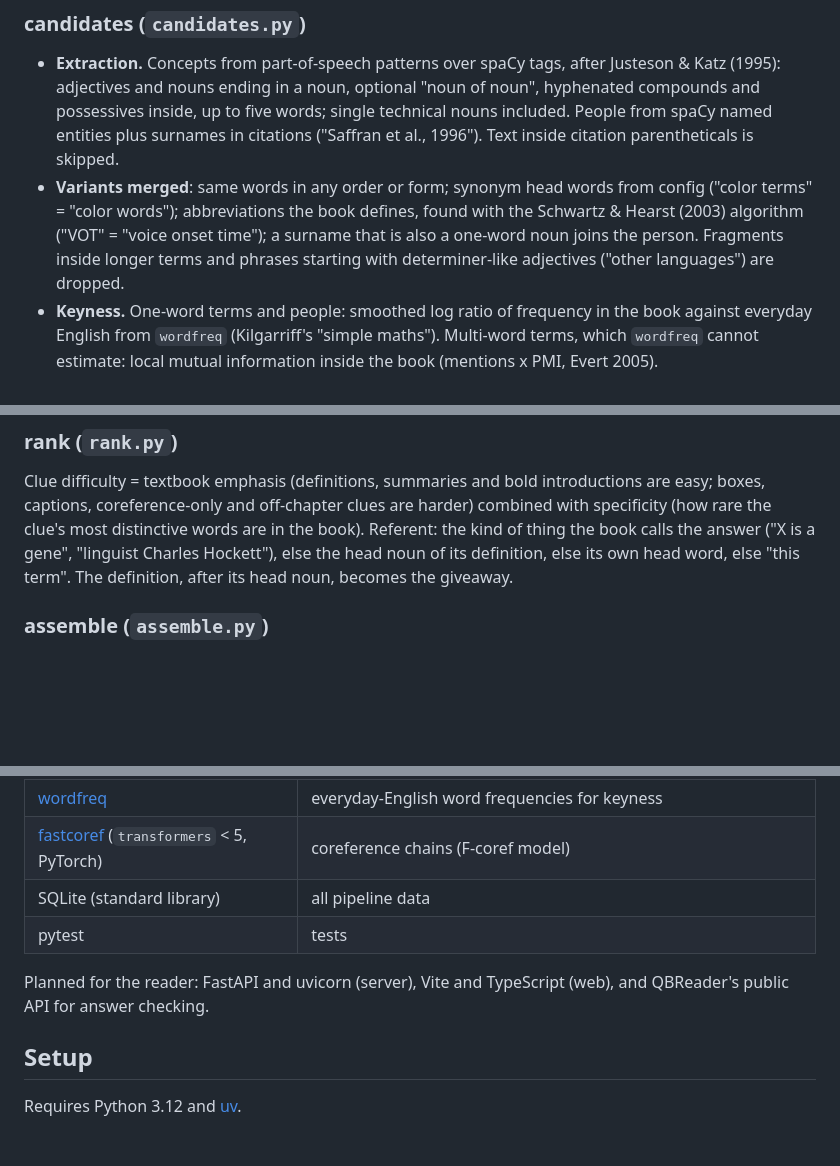
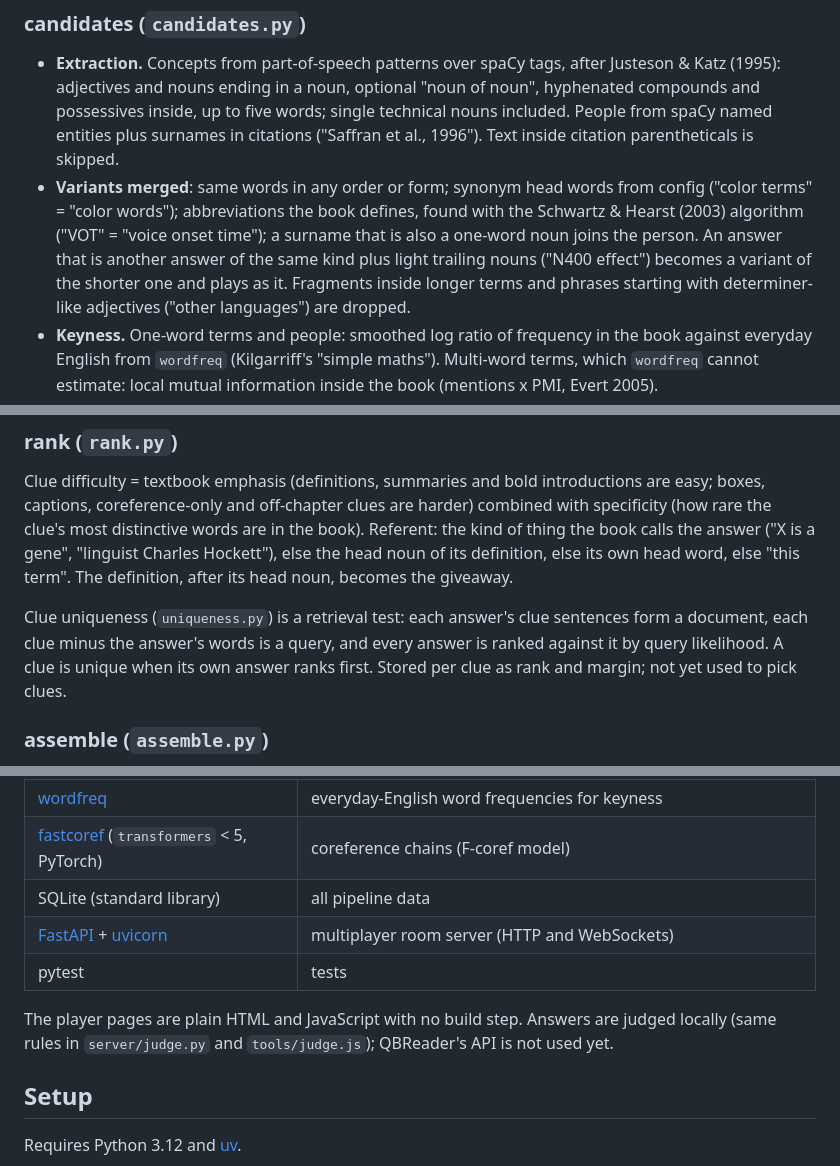
Before and after one commit to chongmindev/omnibowl, a Markdown page: README.md, 3 parts joined by grey strips. Drawn GitHub-style; blank space fills up the shorter version.

```diff
--- a/README.md
+++ b/README.md
@@ -82,7 +88,9 @@ tables, so any stage can be rerun alone.
 - **Variants merged**: same words in any order or form; synonym head words from config
   ("color terms" = "color words"); abbreviations the book defines, found with the
   Schwartz & Hearst (2003) algorithm ("VOT" = "voice onset time"); a surname that is
-  also a one-word noun joins the person. Fragments inside longer terms and phrases
+  also a one-word noun joins the person. An answer that is another answer of the same
+  kind plus light trailing nouns ("N400 effect") becomes a variant of the shorter one
+  and plays as it. Fragments inside longer terms and phrases
   starting with determiner-like adjectives ("other languages") are dropped.
 - **Keyness.** One-word terms and people: smoothed log ratio of frequency in the book
   against everyday English from `wordfreq` (Kilgarriff's "simple maths"). Multi-word
@@ -118,6 +126,11 @@ kind of thing the book calls the answer ("X is a gene", "linguist Charles Hocket
 else the head noun of its definition, else its own head word, else "this term". The
 definition, after its head noun, becomes the giveaway.
 
+Clue uniqueness (`uniqueness.py`) is a retrieval test: each answer's clue sentences form
+a document, each clue minus the answer's words is a query, and every answer is ranked
+against it by query likelihood. A clue is unique when its own answer ranks first. Stored
+per clue as rank and margin; not yet used to pick clues.
+
 ### assemble (`assemble.py`)
 
 Replaces the answer with the referent ("this effect"), dangling pronouns with the name
@@ -135,10 +148,12 @@ stores tossups in QBReader's format with source, sections and clue ids.
 | [wordfreq](https://github.com/rspeer/wordfreq) | everyday-English word frequencies for keyness |
 | [fastcoref](https://github.com/shon-otmazgin/fastcoref) (`transformers` < 5, PyTorch) | coreference chains (F-coref model) |
 | SQLite (standard library) | all pipeline data |
+| [FastAPI](https://fastapi.tiangolo.com) + [uvicorn](https://www.uvicorn.org) | multiplayer room server (HTTP and WebSockets) |
 | pytest | tests |
 
-Planned for the reader: FastAPI and uvicorn (server), Vite and TypeScript (web), and
-QBReader's public API for answer checking.
+The player pages are plain HTML and JavaScript with no build step. Answers are judged
+locally (same rules in `server/judge.py` and `tools/judge.js`); QBReader's API is not
+used yet.
 
 ## Setup
 
```
Also changed, not shown: other parts of README.md (+27 -11 lines), CLAUDE.md (+14 -10 lines), docs/multiplayer.md (+5 -3 lines).
